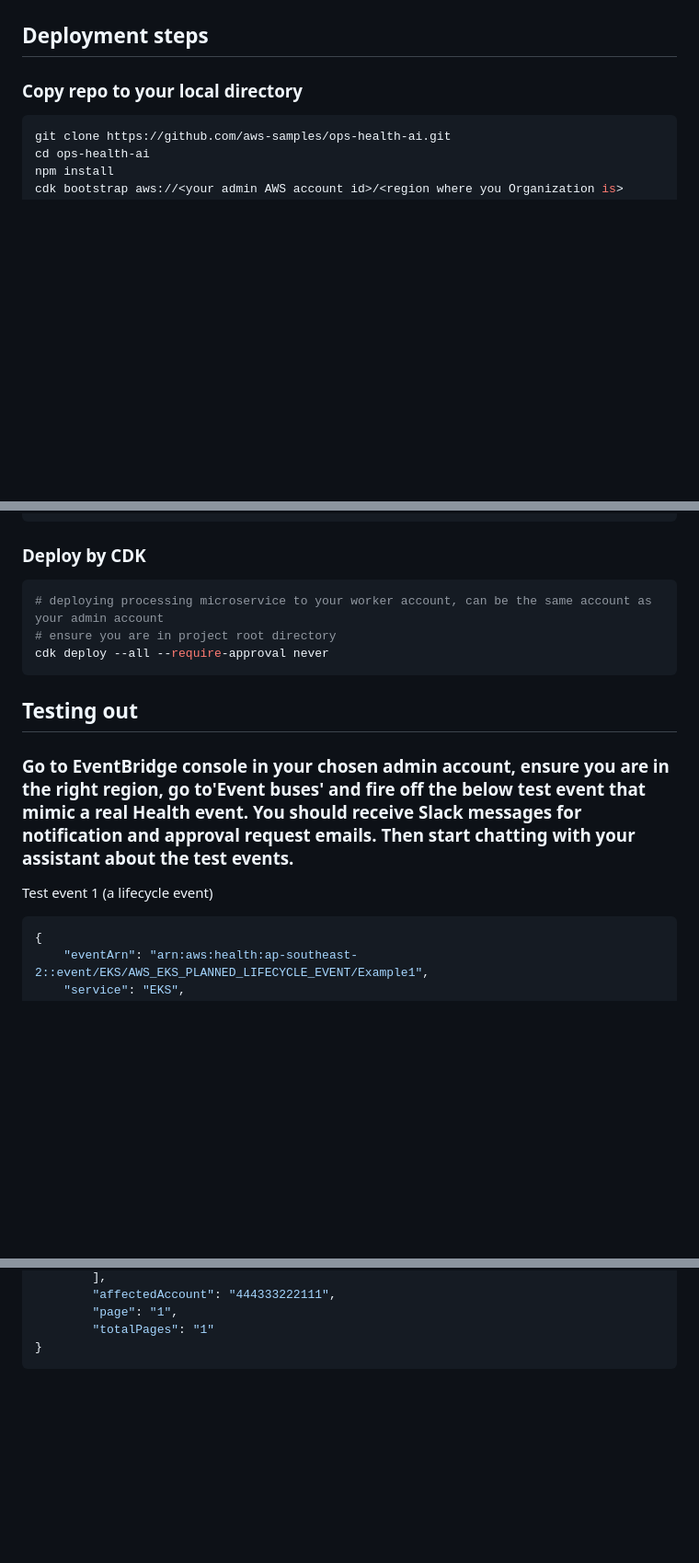
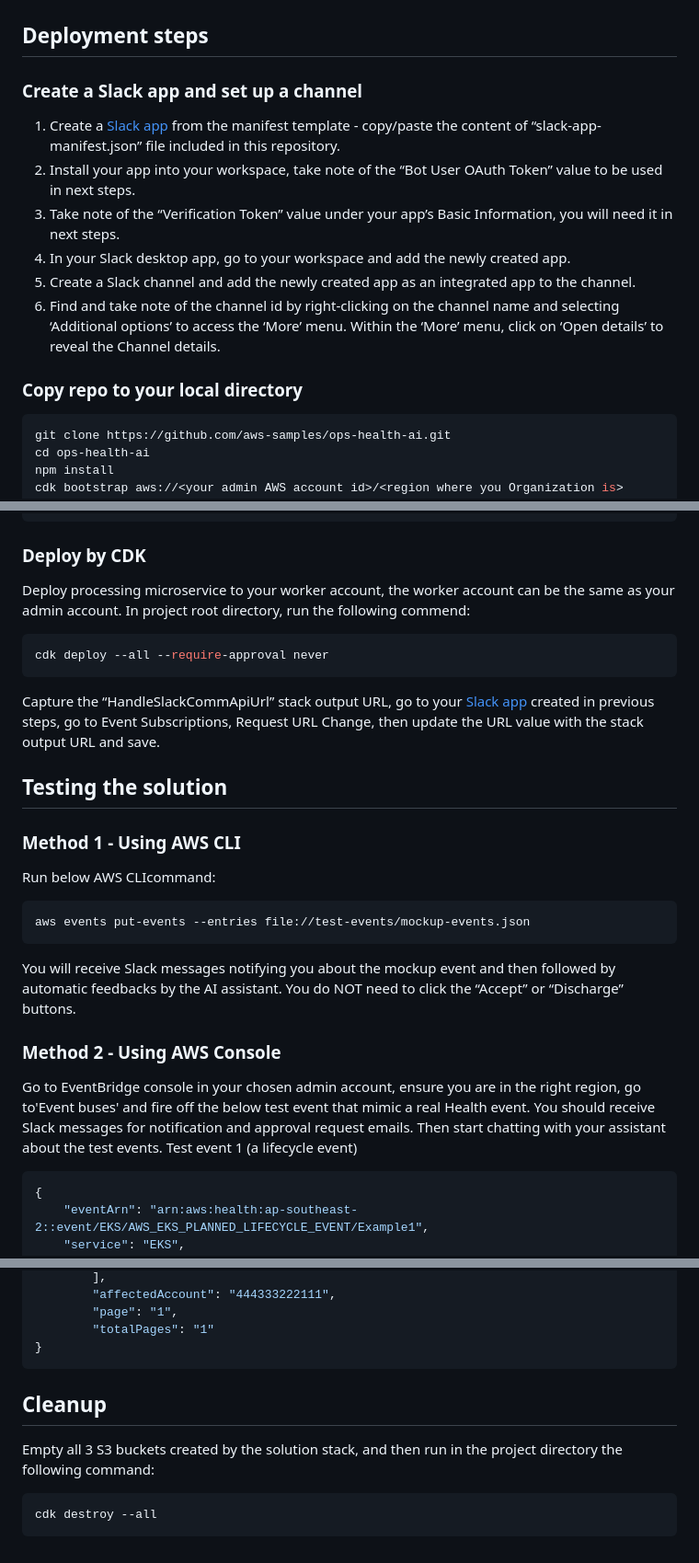
Before and after one commit to aws-samples/ops-health-ai, a Markdown page: README.md, 3 parts joined by grey strips. Shown at 92% size. GitHub-like rendering; blank space fills up the shorter version.

Commit message:
miscellaneous

````diff
--- a/README.md
+++ b/README.md
@@ -51,6 +51,14 @@
 </p>
 
 ## Deployment steps
+### Create a Slack app and set up a channel
+1. Create a [Slack app](https://api.slack.com/apps) from the manifest template - copy/paste the content of “slack-app-manifest.json” file included in this repository.
+2. Install your app into your workspace, take note of the “Bot User OAuth Token” value to be used in next steps.
+3. Take note of the “Verification Token” value under your app’s Basic Information, you will need it in next steps.
+4. In your Slack desktop app, go to your workspace and add the newly created app.
+5. Create a Slack channel and add the newly created app as an integrated app to the channel.
+6. Find and take note of the channel id by right-clicking on the channel name and selecting ‘Additional options’ to access the ‘More’ menu. Within the ‘More’ menu, click on ‘Open details’ to reveal the Channel details.
+
 ### Copy repo to your local directory
 ```zsh
 git clone https://github.com/aws-samples/ops-health-ai.git
@@ -75,12 +83,22 @@ SLACK_ACCESS_TOKEN=<replace with your Slack access token>
 ```
 ### Deploy by CDK
+Deploy processing microservice to your worker account, the worker account can be the same as your admin account.
+In project root directory, run the following commend:
 ```zsh
-# deploying processing microservice to your worker account, can be the same account as your admin account
-# ensure you are in project root directory
 cdk deploy --all --require-approval never
 ```
-## Testing out
-### Go to EventBridge console in your chosen admin account, ensure you are in the right region, go to'Event buses' and fire off the below test event that mimic a real Health event. You should receive Slack messages for notification and approval request emails. Then start chatting with your assistant about the test events.
+Capture the “HandleSlackCommApiUrl” stack output URL, go to your [Slack app](https://api.slack.com/apps) created in previous steps, go to Event Subscriptions, Request URL Change, then update the URL value with the stack output URL and save.
+
+## Testing the solution
+### Method 1 - Using AWS CLI
+Run below AWS CLIcommand:
+```shell
+aws events put-events --entries file://test-events/mockup-events.json
+```
+You will receive Slack messages notifying you about the mockup event and then followed by automatic feedbacks by the AI assistant. You do NOT need to click the “Accept” or “Discharge” buttons.
+
+### Method 2 - Using AWS Console
+Go to EventBridge console in your chosen admin account, ensure you are in the right region, go to'Event buses' and fire off the below test event that mimic a real Health event. You should receive Slack messages for notification and approval request emails. Then start chatting with your assistant about the test events.
 Test event 1 (a lifecycle event)
 ```json
 {
@@ -147,3 +165,9 @@ Test event 2 (an Ops issue event)
         "totalPages": "1"
 }
 ```
+
+## Cleanup
+Empty all 3 S3 buckets created by the solution stack, and then run in the project directory the following command:
+```shell
+cdk destroy --all
+```
````
Also changed, not shown: other parts of README.md (+1 -1 lines).
